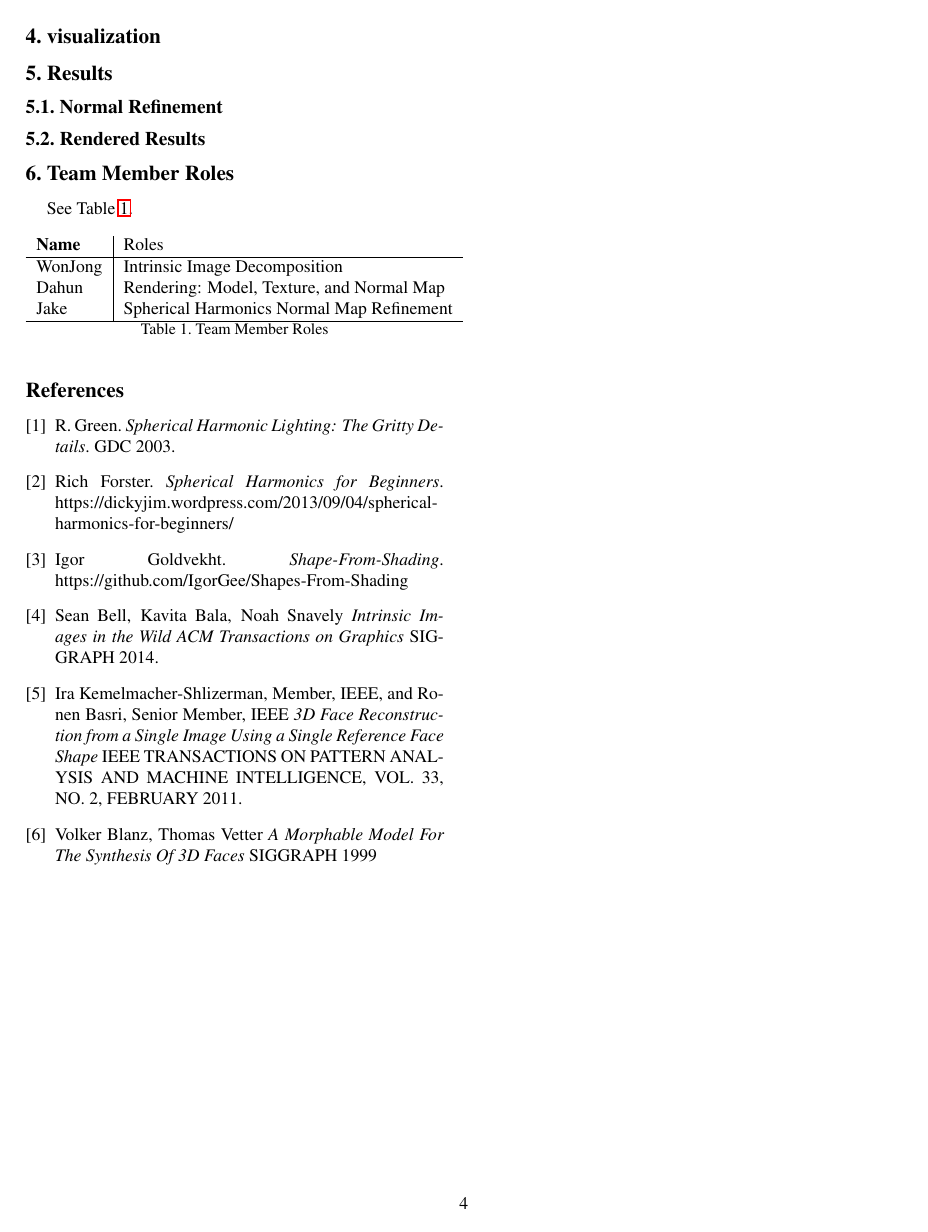
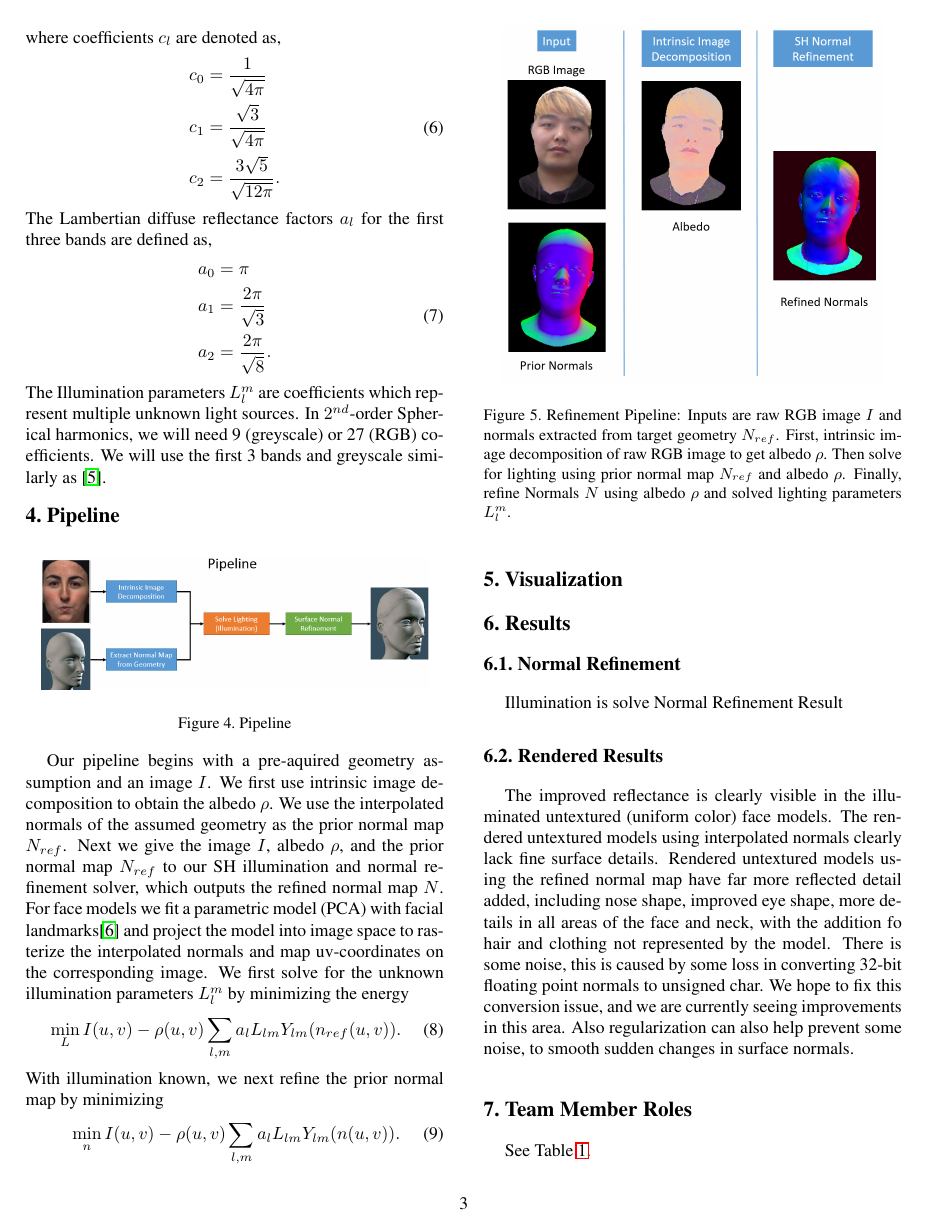
Before and after one commit to spacejake/cg-project, a LaTeX document (docs/report/CG_ProjectReport_NormalsFromShading.tex): page 4 of 4 before the commit and page 3 of 4 after it. The pictures show the PDF file docs/report/CG_ProjectReport_NormalsFromShading.pdf that the author committed with the source.

Commit message:
update report

```diff
--- a/docs/report/CG_ProjectReport_NormalsFromShading.tex
+++ b/docs/report/CG_ProjectReport_NormalsFromShading.tex
@@ -171,11 +157,16 @@ With illumination known, we next refine the prior normal map by minimizing
 \min_{n} I(u,v) - \rho(u,v) \sum_{l,m} a_l L_{lm} Y_{lm}(n(u,v)).
 \end{equation}
 
-\section{visualization}
+\section{Visualization}
 
 \section{Results}
 \subsection{Normal Refinement}
+Illumination is solve
+Normal Refinement
+Result
+
 \subsection{Rendered Results}
+The improved reflectance is clearly visible in the illuminated untextured (uniform color) face models. The rendered untextured models using interpolated normals clearly lack fine surface details. Rendered untextured models using the refined normal map have far more reflected detail added, including nose shape, improved eye shape, more details in all areas of the face and neck, with the addition fo hair and clothing not represented by the model. There is some noise, this is caused by some loss in converting 32-bit floating point normals to unsigned char. We hope to fix this conversion issue, and we are currently seeing improvements in this area. Also regularization can also help prevent some noise, to smooth sudden changes in surface normals.
 
 
 \section{Team Member Roles}
@@ -202,7 +193,7 @@ See Table \ref{tab:roles}.
 	\bibitem{dicky}
 	Rich Forster.
 	\textit{Spherical Harmonics for Beginners}.
-	https://dickyjim.wordpress.com/2013/09/04/spherical-harmonics-for-beginners/
+	\url{https://dickyjim.wordpress.com/2013/09/04/spherical-harmonics-for-beginners/}
 
 
 	\bibitem{igor}
```
Also changed, not shown: docs/report/CG_ProjectReport_NormalsFromShading.pdf, docs/report/image/intro.png (added), docs/report/CG_ProjectReport_NormalsFromShading.tex (23 more changed lines).
